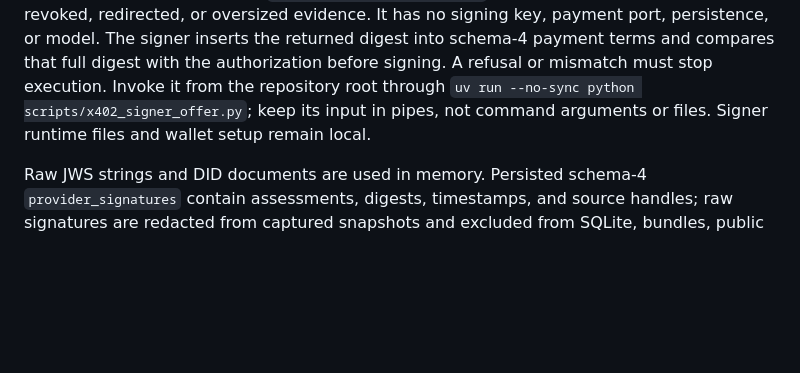
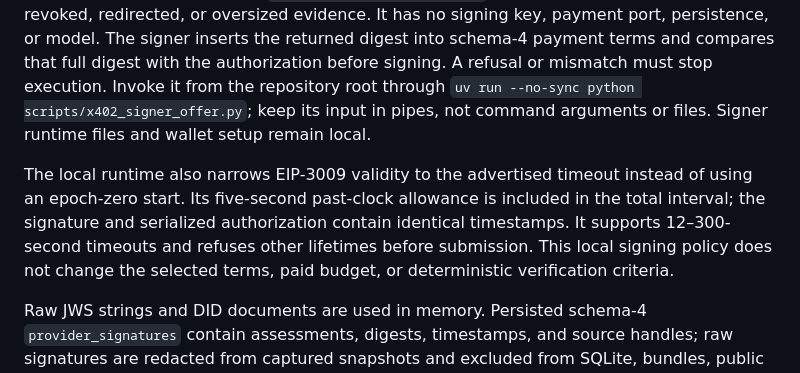
Before and after one commit to ibrahim1023/SettleDiff, a Markdown page: docs/development/signed-evidence.md, the part around the change. Rendered like a GitHub page; blank space fills up the shorter version.

```diff
--- a/docs/development/signed-evidence.md
+++ b/docs/development/signed-evidence.md
@@ -76,6 +76,13 @@ must stop execution. Invoke it from the repository root through
 `uv run --no-sync python scripts/x402_signer_offer.py`; keep its input in pipes,
 not command arguments or files. Signer runtime files and wallet setup remain local.
 
+The local runtime also narrows EIP-3009 validity to the advertised timeout instead
+of using an epoch-zero start. Its five-second past-clock allowance is included in
+the total interval; the signature and serialized authorization contain identical
+timestamps. It supports 12–300-second timeouts and refuses other lifetimes before
+submission. This local signing policy does not change the selected terms, paid
+budget, or deterministic verification criteria.
+
 Raw JWS strings and DID documents are used in memory. Persisted schema-4
 `provider_signatures` contain assessments, digests, timestamps, and source handles;
 raw signatures are redacted from captured snapshots and excluded from SQLite,
```
Also changed, not shown: docs/testing/signed-x402-attempt-2026-10-14.md (+34 -0 lines).
